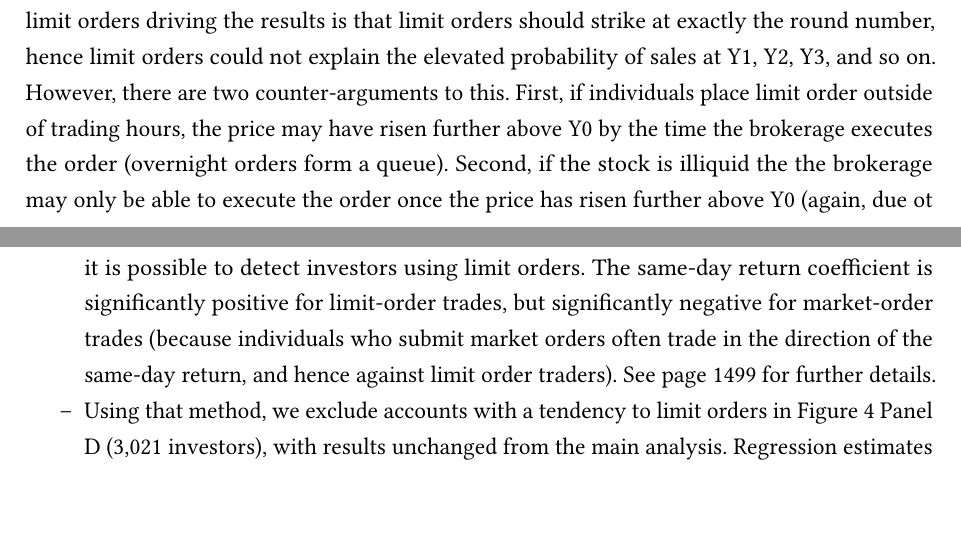
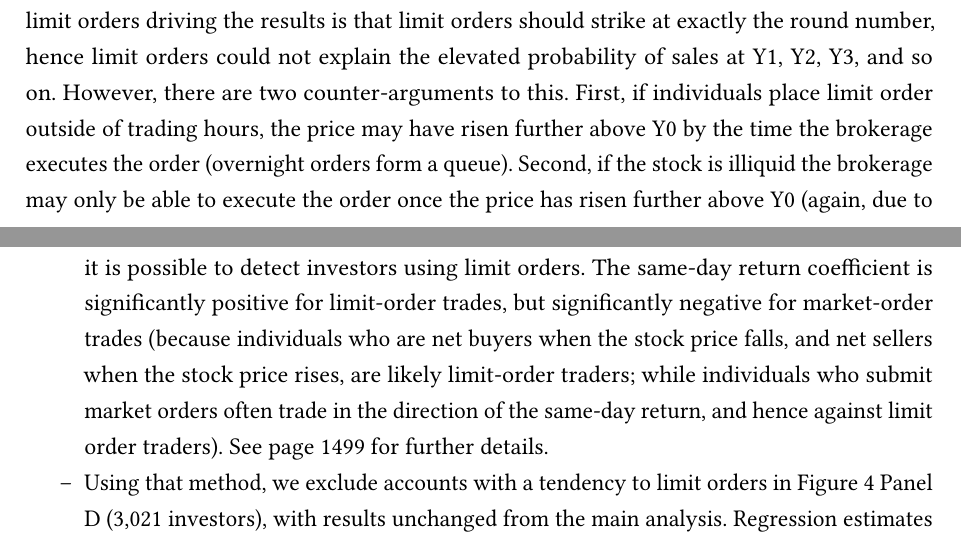
Before and after one commit to jgathergood/round-number-trading, a LaTeX paper (left_digit_attention_paper.tex, which reads sections/intro_paper.tex): two parts of pages 3 and 4 of 37, joined at a grey line, cut so that both start at the same text, the shorter picture padded with empty space. The pictures show the PDF file left_digit_attention_paper.pdf that the author committed with the source.

Commit message:
adding more clear description of Linnainmaa method

```diff
--- a/sections/intro_paper.tex
+++ b/sections/intro_paper.tex
@@ -22,7 +22,7 @@ We estimate the size of the left-digit effect in \ref{tab:regressions_increase_m
 
 \subsection{Limit Order Robustness Tests}
 
-One potential confound in \ref{fig:left_digit_sell_main} Panel A is limit orders. A spike in the probably of sale could arise if individuals set limit orders at round numbers. One argument we considered against limit orders driving the results is that limit orders should strike at exactly the round number, hence limit orders could not explain the elevated probability of sales at Y1, Y2, Y3, and so on. However, there are two counter-arguments to this. First, if individuals place limit order outside of trading hours, the price may have risen further above Y0 by the time the brokerage executes the order (overnight orders form a queue). Second, if the stock is illiquid the the brokerage may only be able to execute the order once the price has risen further above Y0 (again, due ot queueing).
+One potential confound in \ref{fig:left_digit_sell_main} Panel A is limit orders. A spike in the probably of sale could arise if individuals set limit orders at round numbers. One argument we considered against limit orders driving the results is that limit orders should strike at exactly the round number, hence limit orders could not explain the elevated probability of sales at Y1, Y2, Y3, and so on. However, there are two counter-arguments to this. First, if individuals place limit order outside of trading hours, the price may have risen further above Y0 by the time the brokerage executes the order (overnight orders form a queue). Second, if the stock is illiquid the brokerage may only be able to execute the order once the price has risen further above Y0 (again, due to queueing).
 
 We therefore adopt a number of different tests
 \begin{itemize}
@@ -33,7 +33,7 @@ We therefore adopt a number of different tests
 		\item Excluding sales with logins on the previous day (on which a limit order might have been placed) in Panel B
 		\item Including only the most liquid stocks (FTSE100 stocks) in Panel C
 	\end{itemize}
-	\item Linnainmaa (2010) method for detecting limit orders. Linnaimaa's paper ``Do Limit Orders Alter Inferences about Investor Performance and Behavior?'' in the Journal of Finance develops a method for detecting limit orders in transaction data. We can use the same method. The approach is as follows: By regressing a buy-versus-sell indicator (a dependent variable that takes the value of one when an investor sells a stock and the value of zero when an investor purchases a stock) against the daily return of an stock, for each investor, it is possible to detect investors using limit orders. The same-day return coefficient is significantly positive for limit-order trades, but significantly negative for market-order trades (because individuals who submit market orders often trade in the direction of the same-day return, and hence against limit order traders). See page 1499 for further details.
+	\item Linnainmaa (2010) method for detecting limit orders. Linnaimaa's paper ``Do Limit Orders Alter Inferences about Investor Performance and Behavior?'' in the Journal of Finance develops a method for detecting limit orders in transaction data. We can use the same method. The approach is as follows: By regressing a buy-versus-sell indicator (a dependent variable that takes the value of one when an investor sells a stock and the value of zero when an investor purchases a stock) against the daily return of an stock, for each investor, it is possible to detect investors using limit orders. The same-day return coefficient is significantly positive for limit-order trades, but significantly negative for market-order trades (because individuals who are net buyers when the stock price falls, and net sellers when the stock price rises, are likely limit-order traders; while individuals who submit market orders often trade in the direction of the same-day return, and hence against limit order traders). See page 1499 for further details.
 	\item Using that method, we exclude accounts with a tendency to limit orders in \ref{fig:limit_order_figures} Panel D (3,021 investors), with results unchanged from the main analysis. Regression estimates are shown in \ref{tab:limit_order_2} Panel D.
 \end{itemize}
 
```
Also changed, not shown: left_digit_attention_paper.pdf, 4 other files.
